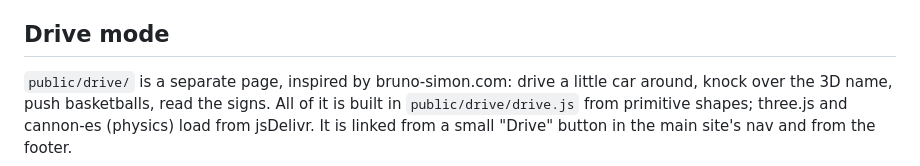
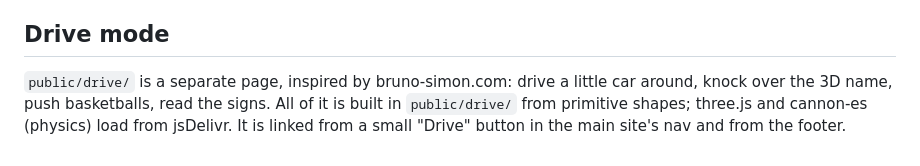
Before and after one commit to dotbatch/adrik.me, a Markdown page: README.md, the part around the change. GitHub-like rendering.

Commit message:
docs: describe the drive-mode modules (BO-25)
Co-Authored-By: Claude Opus 5.5 <noreply@anthropic.com>

```diff
--- a/README.md
+++ b/README.md
@@ -67,6 +67,6 @@ Copy-Item .env.deploy.example .env.deploy   # then fill it in; it is git-ignored
 ## Drive mode
 
 `public/drive/` is a separate page, inspired by bruno-simon.com: drive a little car around, knock over the
-3D name, push basketballs, read the signs. All of it is built in `public/drive/drive.js` from primitive
+3D name, push basketballs, read the signs. All of it is built in `public/drive/` from primitive
 shapes; three.js and cannon-es (physics) load from jsDelivr. It is linked from a small
 "Drive" button in the main site's nav and from the footer.
```
Also changed, not shown: CLAUDE.md (+2 -1 lines), ROADMAP-drive.md (+0 -1 lines).
